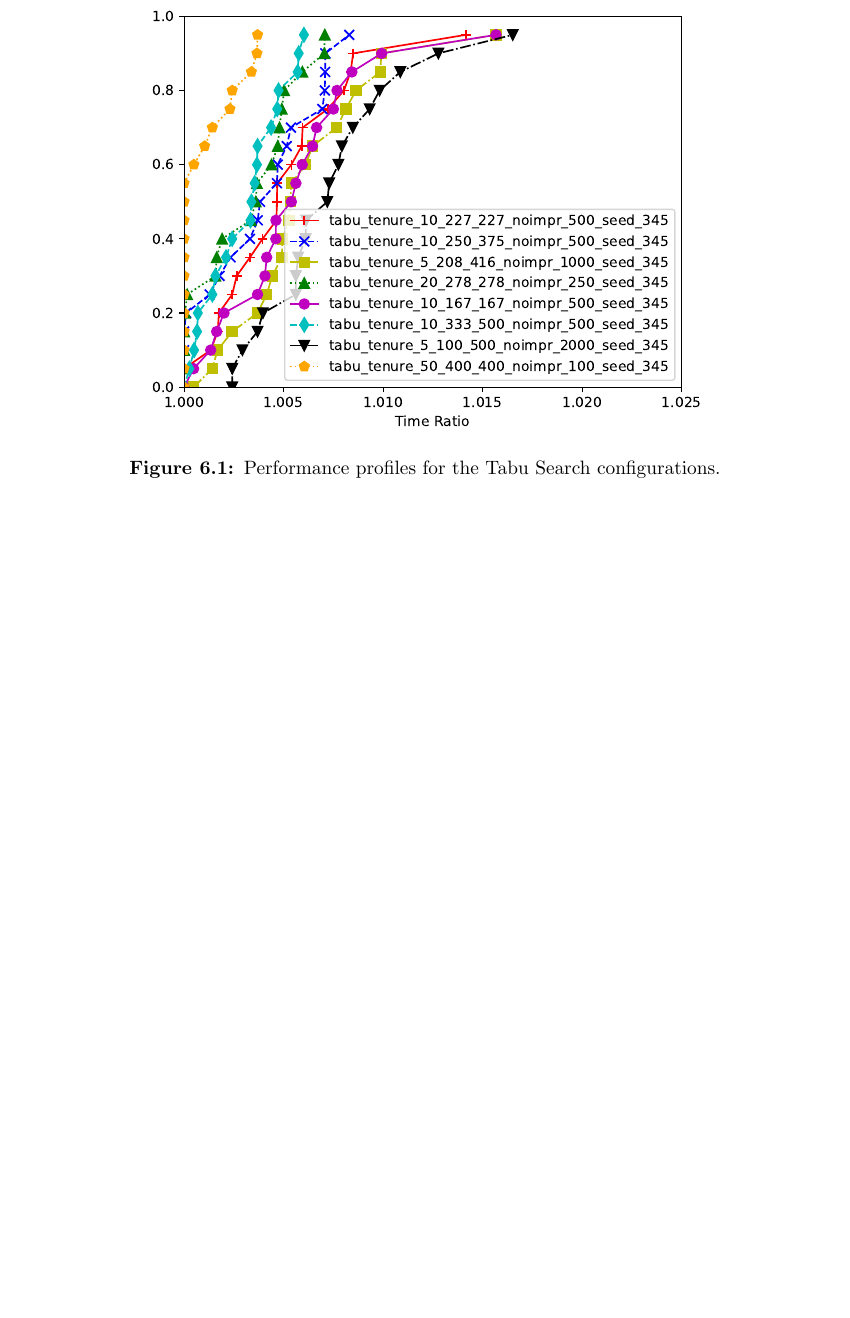
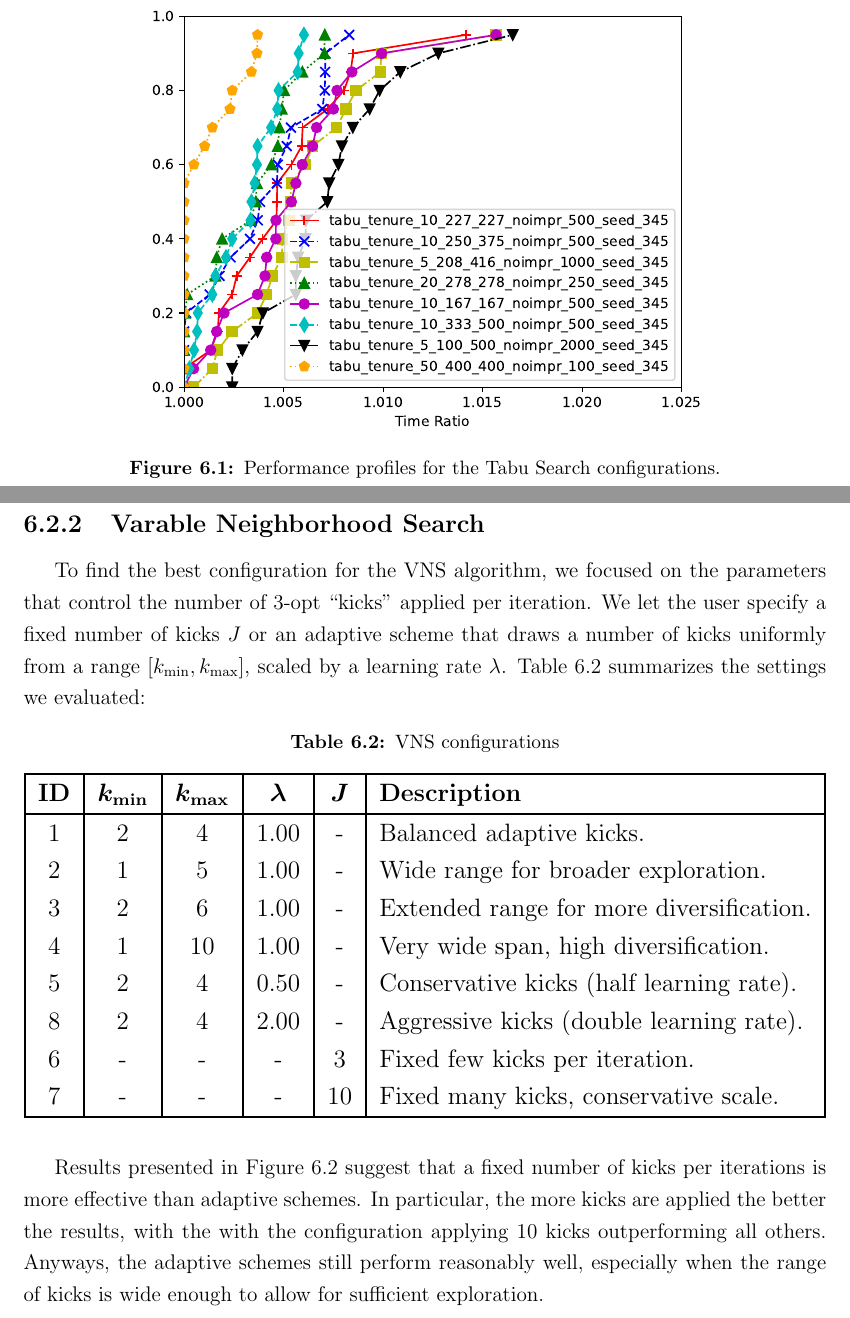
Before and after one commit to HipHop883/OR2_2025, a LaTeX thesis (thesis/main.tex, which reads thesis/chapters/results.tex): part of page 29 of 30 before the commit and two parts of pages 29 and 30 of 32 after it, the two joined at a grey line, cut so that both start at the same text, the shorter picture padded with empty space. Compiled offline with pdfLaTeX.

Commit message:
vns results section

```diff
--- a/thesis/chapters/results.tex
+++ b/thesis/chapters/results.tex
@@ -81,3 +81,32 @@ Results highlight that configurations with a large base tenure and a wide dynami
   \caption{Performance profiles for the Tabu Search configurations.}
   \label{fig:tabu-profiles}
 \end{figure}
+
+\subsection{Varable Neighborhood Search}
+\label{ssec:vns-tuning}
+
+To find the best configuration for the VNS algorithm, we focused on the parameters that control the number of 3-opt “kicks” applied per iteration. We let the user specify a fixed number of kicks \(J\) or an adaptive scheme that draws a number of kicks uniformly from a range \([k_{\min},k_{\max}]\), scaled by a learning rate \(\lambda\). Table~\ref{tab:vns-configs} summarizes the settings we evaluated:
+
+\begin{table}[H]
+  \centering
+  \caption{VNS configurations}
+  \label{tab:vns-configs}
+  \resizebox{\textwidth}{!}{%
+  \begin{tabular}{|c|c|c|c|c|l|}
+    \hline
+    \textbf{ID} & \(\boldsymbol{k_{\min}}\) & \(\boldsymbol{k_{\max}}\) & \(\boldsymbol{\lambda}\) & \(\boldsymbol{J}\) & \textbf{Description} \\
+    \hline
+    1 & 2   & 4   & 1.00 & -  & Balanced adaptive kicks. \\
+    2 & 1   & 5   & 1.00 & -  & Wide range for broader exploration. \\
+    3 & 2   & 6   & 1.00 & -  & Extended range for more diversification. \\
+    4 & 1   & 10  & 1.00 & -  & Very wide span, high diversification. \\
+    5 & 2   & 4   & 0.50 & -  & Conservative kicks (half learning rate). \\
+    8 & 2   & 4   & 2.00 & -  & Aggressive kicks (double learning rate). \\
+    6 & -   & -   & -    & 3  & Fixed few kicks per iteration. \\
+    7 & -   & -   & -    & 10 & Fixed many kicks, conservative scale. \\
+    \hline
+  \end{tabular}%
+  }
+\end{table}
+
+Results presented in Figure \ref{fig:vns-profiles} suggest that a fixed number of kicks per iterations is more effective than adaptive schemes. In particular, the more kicks are applied the better the results, with the with the configuration applying 10 kicks outperforming all others. Anyways, the adaptive schemes still perform reasonably well, especially when the range of kicks is wide enough to allow for sufficient exploration.
```
Also changed, not shown: thesis/chapters/results.tex (7 more changed lines).
